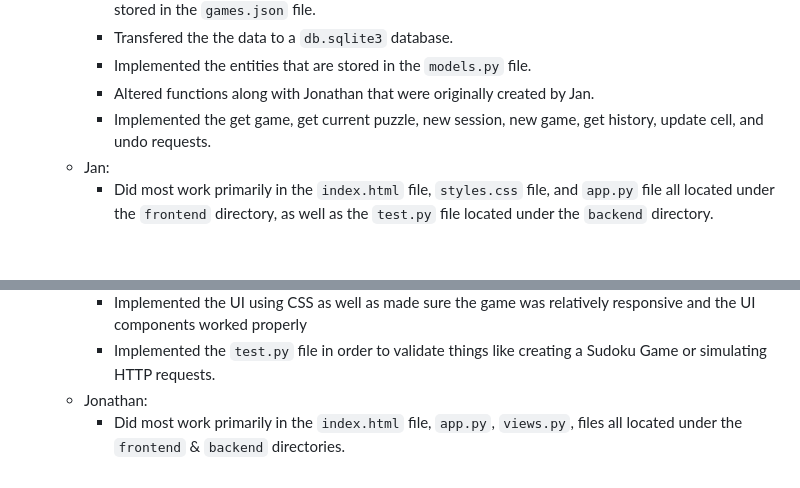
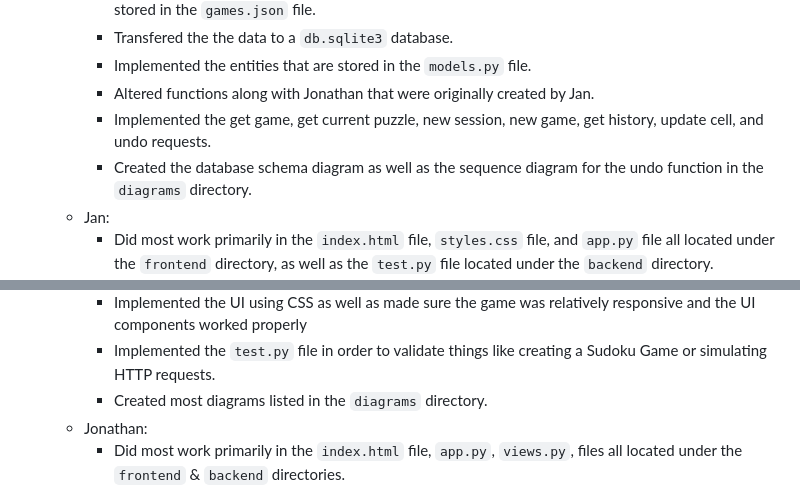
Before and after one commit to jbierowiec/CISC_6100, a Markdown page: README.md, 2 parts joined by grey strips. Drawn GitHub-style; blank space fills up the shorter version.

```diff
--- a/README.md
+++ b/README.md
@@ -219,6 +219,7 @@ We used Django’s reverse and resolve functions to ensure that each URL is conn
     - Implemented the entities that are stored in the `models.py` file.
     - Altered functions along with Jonathan that were originally created by Jan.
     - Implemented the get game, get current puzzle, new session, new game, get history, update cell, and undo requests.
+    - Created the database schema diagram as well as the sequence diagram for the undo function in the `diagrams` directory.
   - Jan:
     - Did most work primarily in the `index.html` file, `styles.css` file, and `app.py` file all located under the `frontend` directory, as well as the `test.py` file located under the `backend` directory.
     - Initialized the project creating the GitHub repository, deciding on the Flask & Django framework.
@@ -228,6 +229,7 @@ We used Django’s reverse and resolve functions to ensure that each URL is conn
     - Implemented the select number buttons, get new game, select number, check solution, undo, get hint, get specific hint, note, update note, and update grid functions, which were also added to by Mark & Jonathan during the refactoring phase.
     - Implemented the UI using CSS as well as made sure the game was relatively responsive and the UI components worked properly
     - Implemented the `test.py` file in order to validate things like creating a Sudoku Game or simulating HTTP requests.
+    - Created most diagrams listed in the `diagrams` directory.
   - Jonathan:
     - Did most work primarily in the `index.html` file, `app.py`, `views.py`, files all located under the `frontend` & `backend` directories.
     - Created and debugged notes functionality, including setting, clearing, and displaying notes.
```
